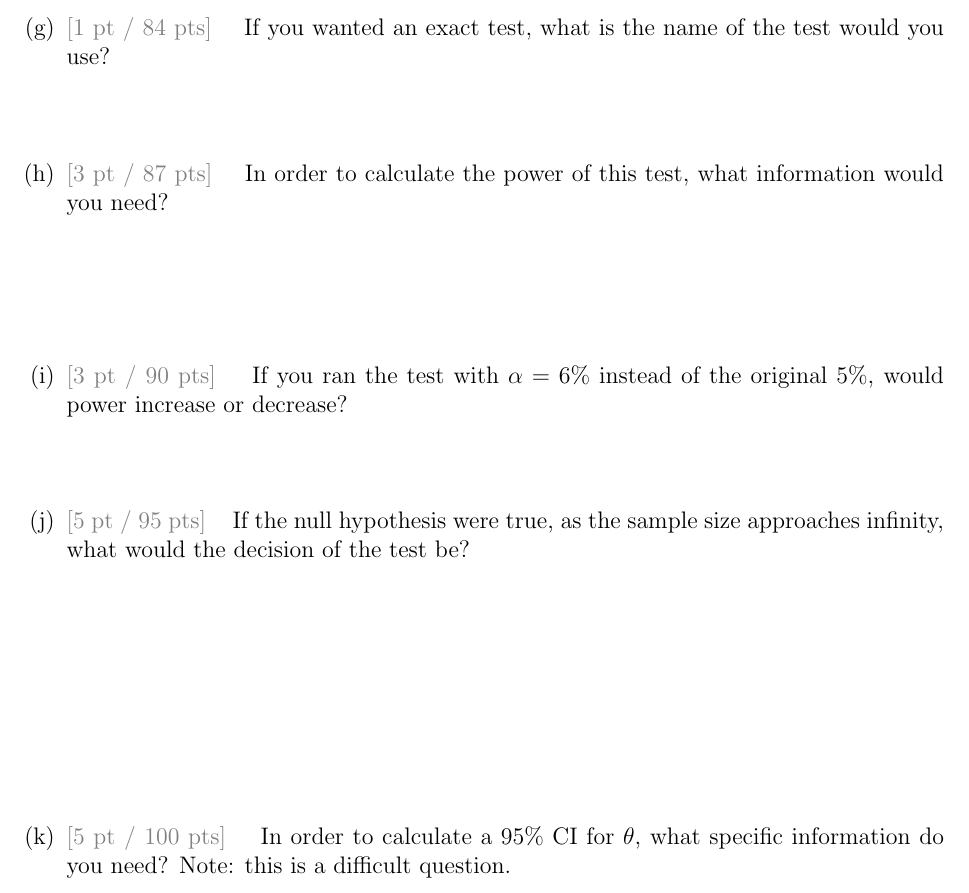
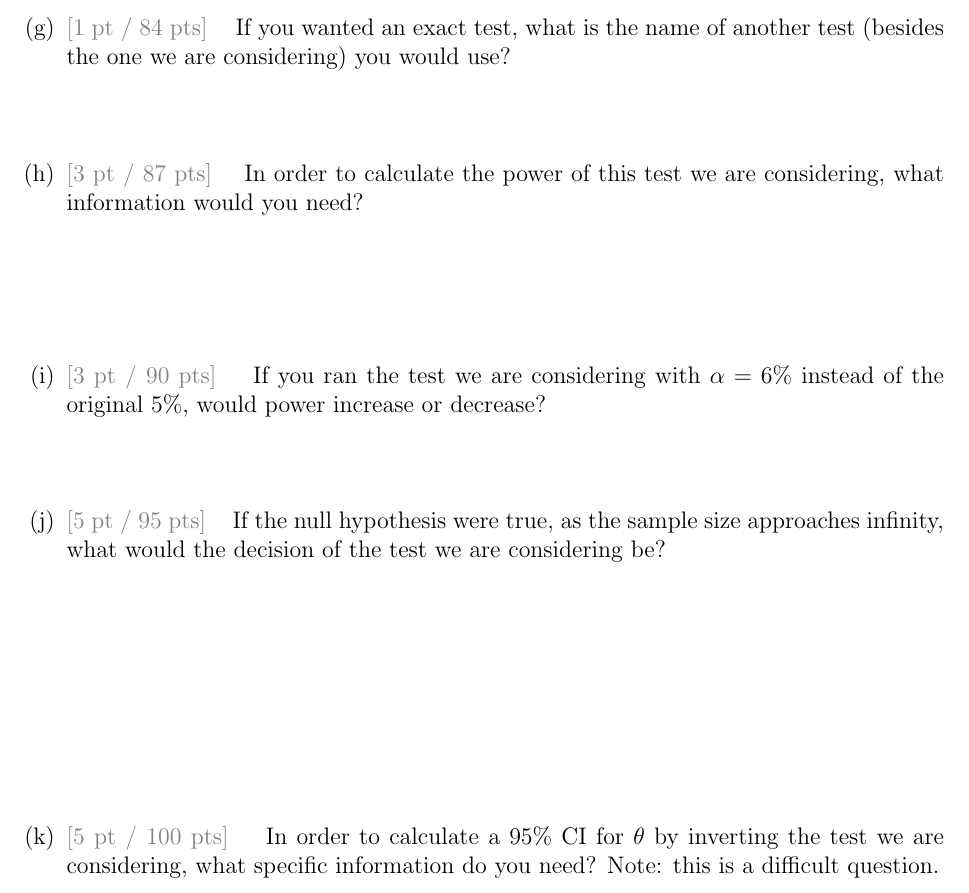
Before and after one commit to kapelner/QC_MATH_341_Fall_2025, a LaTeX problem sheet (exams/midterm1/midterm1.tex): part of page 9 of 9, cut so that both start at the same text. Compiled offline with pdfLaTeX.

Commit message:
more of Allen's fixes to the midterm 1 solutions

```diff
--- a/exams/midterm1/midterm1.tex
+++ b/exams/midterm1/midterm1.tex
@@ -254,33 +255,33 @@ We used the standard normal as the result of the CLT which is approximate for an
 }}{~\spc{3}}
 \pagebreak
 
-\subquestionwithpoints{1} If you wanted an exact test, what is the name of the test would you use?
+\subquestionwithpoints{1} If you wanted an exact test, what is the name of another test (besides the one we are considering) you would use?
 
 \iftoggle{solutions}{\inred{
 Binomial Exact Test
 }}{~\spc{0}}
 
 
-\subquestionwithpoints{3} In order to calculate the power of this test, what information would you need?
+\subquestionwithpoints{3} In order to calculate the power of this test we are considering, what information would you need?
 
 \iftoggle{solutions}{\inred{
 The true distribution of $\thetahat$.
 }}{~\spc{1}}
 
 
-\subquestionwithpoints{3} If you ran the test with $\alpha = 6\%$ instead of the original 5\%, would power increase or decrease?
+\subquestionwithpoints{3} If you ran the test we are considering with $\alpha = 6\%$ instead of the original 5\%, would power increase or decrease?
 
 \iftoggle{solutions}{\inred{
 increase
 }}{~\spc{0}}
 
-\subquestionwithpoints{5} If the null hypothesis were true, as the sample size approaches infinity, what would the decision of the test be?
+\subquestionwithpoints{5} If the null hypothesis were true, as the sample size approaches infinity, what would the decision of the test we are considering be?
 
 \iftoggle{solutions}{\inred{
 You would still fail to reject. You are only guaranteed to reject if the null is false (even by a hairbreadth $\delta$).
 }}{~\spc{3}}
 
-\subquestionwithpoints{5} In order to calculate a 95\% CI for $\theta$, what specific information do you need? Note: this is a difficult question.
+\subquestionwithpoints{5} In order to calculate a 95\% CI for $\theta$ by inverting the test we are considering, what specific information do you need? Note: this is a difficult question.
 
 \iftoggle{solutions}{\inred{
 When inverting the test, you'll see that you need the actual value of $\theta$ as the standard error of $\thetahat$ is $\sqrt{\theta(1-\theta) / n}$. (This is impossible as $\theta$ is unknown and hence why we did not yet cover the CI for the proportion).
```
Also changed, not shown: exams/midterm1/midterm1.pdf, exams/midterm1/midterm1_solutions.pdf, exams/midterm1/midterm1.tex (5 more changed lines).
